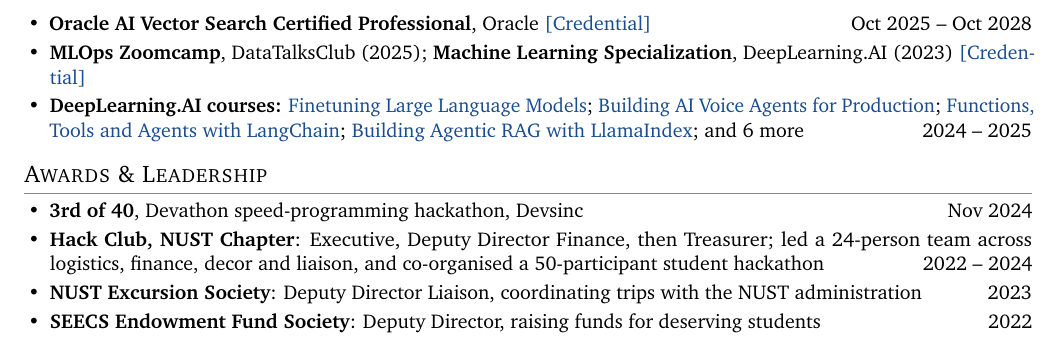
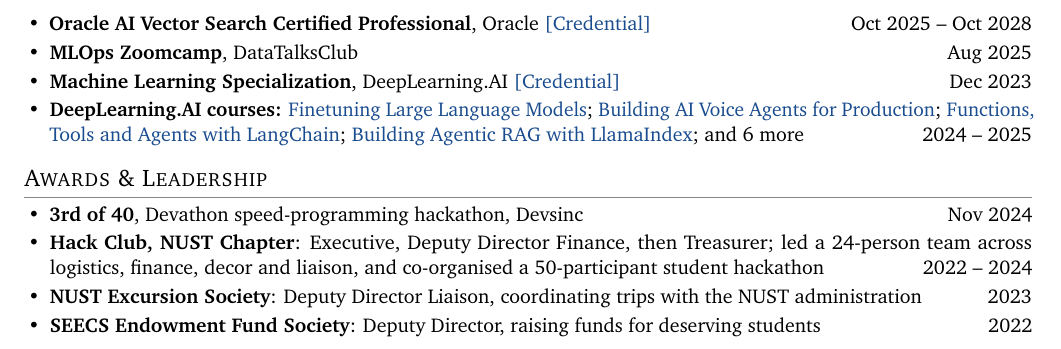
Before and after one commit to AreebAhmad-02/AreebAhmad-02.github.io, a LaTeX CV (cv/Areeb_Ahmad_Chaudhry_CV.tex): part of page 3 of 3, cut so that both start at the same text. Compiled offline with pdfLaTeX.

Commit message:
CV: Machine Learning Specialization on its own line
Co-Authored-By: Claude Opus 5.5 <noreply@anthropic.com>
Claude-Session: https://claude.ai/code/session_01S3zV4AH6o4NLeu6G4tamRN

```diff
--- a/cv/Areeb_Ahmad_Chaudhry_CV.tex
+++ b/cv/Areeb_Ahmad_Chaudhry_CV.tex
@@ -158,7 +158,8 @@
 \begin{itemize}
   \item \textbf{Oracle Cloud Infrastructure 2025 Certified Generative AI Professional}, Oracle \href{https://catalog-education.oracle.com/pls/certview/sharebadge?id=20F765962CBB5C82F674172DDEFED84FFA29499AF98F36B13F6844DCB7D509B1}{[Credential]} \hfill Sep 2025 -- Sep 2028
   \item \textbf{Oracle AI Vector Search Certified Professional}, Oracle \href{https://catalog-education.oracle.com/pls/certview/sharebadge?id=2F00D851EE0909DA3D5D718F3A80B00A1AA3BF71C9C5E0CF9765312B57EB236D}{[Credential]} \hfill Oct 2025 -- Oct 2028
-  \item \textbf{MLOps Zoomcamp}, DataTalksClub (2025); \textbf{Machine Learning Specialization}, DeepLearning.AI (2023) \href{https://coursera.org/share/b52210b7d89ef2ec7071d164d7f92dcb}{[Credential]}
+  \item \textbf{MLOps Zoomcamp}, DataTalksClub \hfill Aug 2025
+  \item \textbf{Machine Learning Specialization}, DeepLearning.AI \href{https://coursera.org/share/b52210b7d89ef2ec7071d164d7f92dcb}{[Credential]} \hfill Dec 2023
   \item \textbf{DeepLearning.AI courses:} \href{https://learn.deeplearning.ai/accomplishments/ee266824-481b-4b43-83d9-594b4590c33f}{Finetuning Large Language Models}; \href{https://learn.deeplearning.ai/accomplishments/f869a5a9-3ae1-4ae8-8bf6-8e52f085ed09}{Building AI Voice Agents for Production}; \href{https://learn.deeplearning.ai/accomplishments/5422b90b-1e20-4d3b-adcb-8fe4ebbfbe5e}{Functions, Tools and Agents with LangChain}; \href{https://learn.deeplearning.ai/accomplishments/d8ae0452-edf0-46dc-a2f4-e2053670a640}{Building Agentic RAG with LlamaIndex}; and 6 more \hfill 2024 -- 2025
 \end{itemize}
 
```
